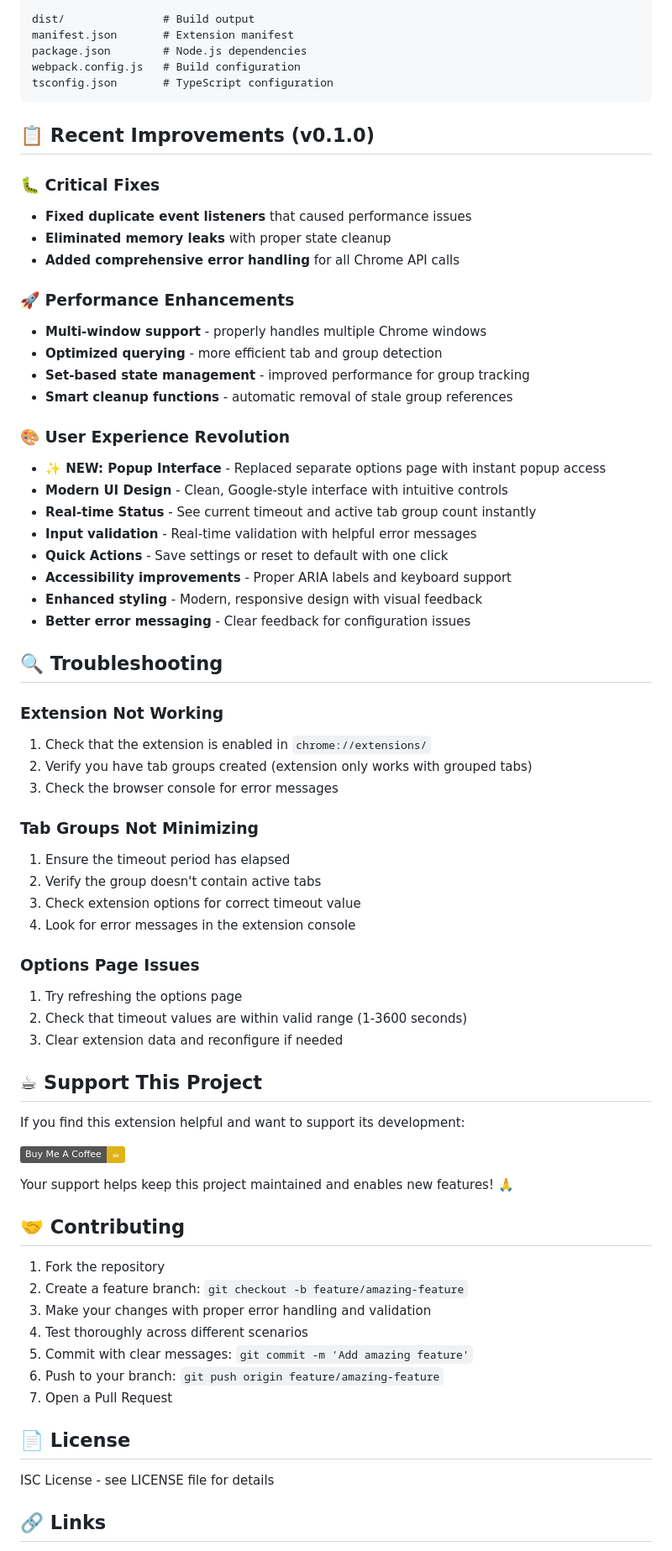
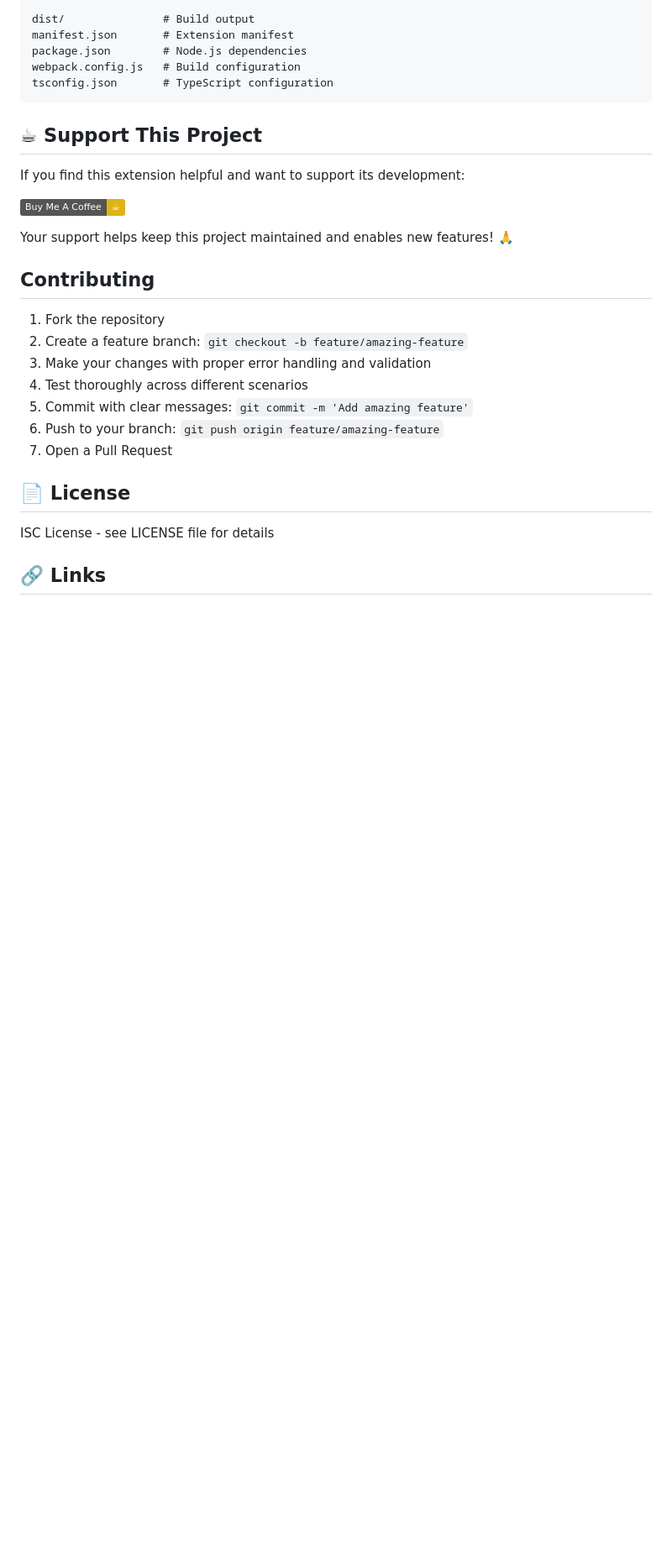
Before and after one commit to yoneoarai/auto-minimize-tab-groups, a Markdown page: README.md, the part around the change printed below. Shown: that part at 84% size. Rendered like a GitHub page; badges without logos; blank space fills up the shorter version.

````diff
--- a/README.md
+++ b/README.md
@@ -147,46 +127,6 @@ webpack.config.js   # Build configuration
 tsconfig.json       # TypeScript configuration
 ```
 
-## 📋 Recent Improvements (v0.1.0)
-
-### 🐛 Critical Fixes
-- **Fixed duplicate event listeners** that caused performance issues
-- **Eliminated memory leaks** with proper state cleanup
-- **Added comprehensive error handling** for all Chrome API calls
-
-### 🚀 Performance Enhancements
-- **Multi-window support** - properly handles multiple Chrome windows
-- **Optimized querying** - more efficient tab and group detection
-- **Set-based state management** - improved performance for group tracking
-- **Smart cleanup functions** - automatic removal of stale group references
-
-### 🎨 User Experience Revolution
-- **✨ NEW: Popup Interface** - Replaced separate options page with instant popup access
-- **Modern UI Design** - Clean, Google-style interface with intuitive controls
-- **Real-time Status** - See current timeout and active tab group count instantly
-- **Input validation** - Real-time validation with helpful error messages
-- **Quick Actions** - Save settings or reset to default with one click
-- **Accessibility improvements** - Proper ARIA labels and keyboard support
-- **Enhanced styling** - Modern, responsive design with visual feedback
-- **Better error messaging** - Clear feedback for configuration issues
-
-## 🔍 Troubleshooting
-
-### Extension Not Working
-1. Check that the extension is enabled in `chrome://extensions/`
-2. Verify you have tab groups created (extension only works with grouped tabs)
-3. Check the browser console for error messages
-
-### Tab Groups Not Minimizing
-1. Ensure the timeout period has elapsed
-2. Verify the group doesn't contain active tabs
-3. Check extension options for correct timeout value
-4. Look for error messages in the extension console
-
-### Options Page Issues
-1. Try refreshing the options page
-2. Check that timeout values are within valid range (1-3600 seconds)
-3. Clear extension data and reconfigure if needed
 
 ## ☕ Support This Project
 
@@ -196,7 +136,7 @@ If you find this extension helpful and want to support its development:
 
 Your support helps keep this project maintained and enables new features! 🙏
 
-## 🤝 Contributing
+## Contributing
 
 1. Fork the repository
 2. Create a feature branch: `git checkout -b feature/amazing-feature`
````
Also changed, not shown: other parts of README.md (+10 -30 lines).
